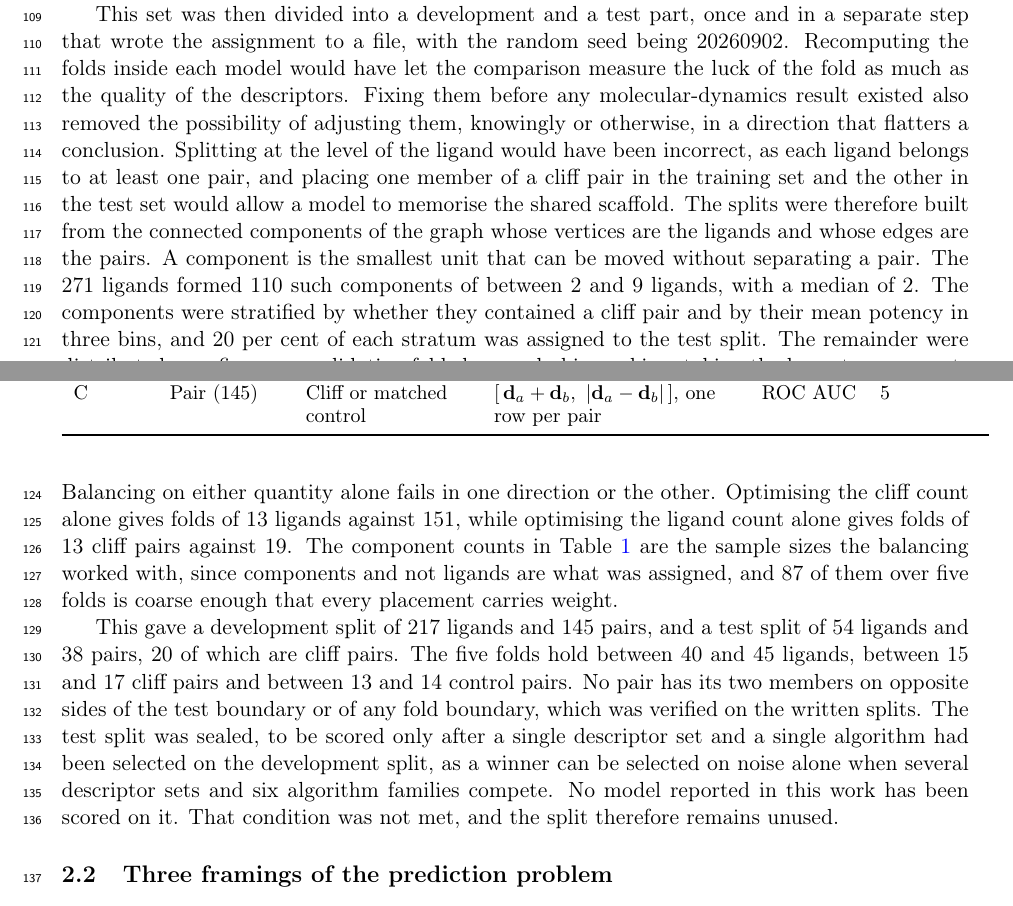
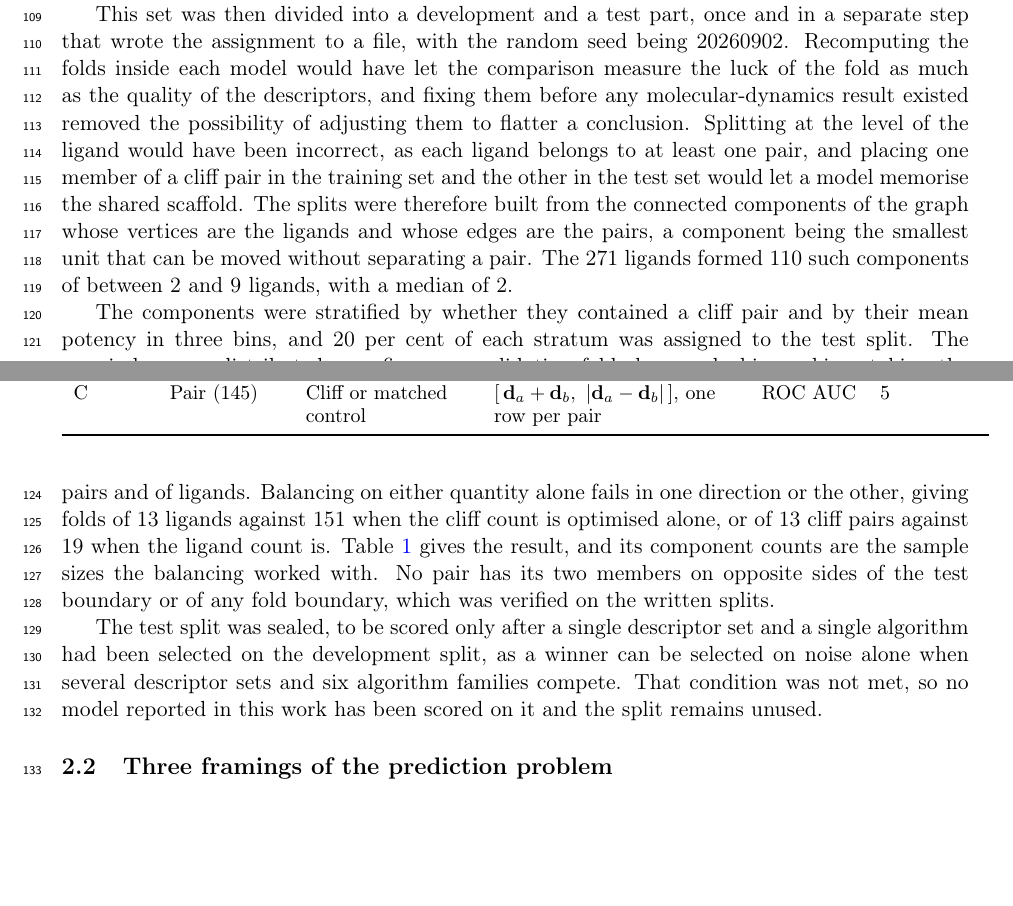
Before and after one commit to ismankrn/qsar-md-ache-cliffs, a LaTeX document (manuscript/main.tex, which reads manuscript/sections/02_methods.tex): two parts of pages 3 and 4 of 22 before the commit and two parts of pages 3 and 4 of 21 after it, joined at a grey line, cut so that both start at the same text, the shorter picture padded with empty space. Compiled offline with pdfLaTeX.

Commit message:
Compress the splitting explanation from 463 words to 386
The table now carries the composition, so the prose no longer repeats it. Gone are the
development and test totals, the per-fold ligand range and the per-fold cliff and
control ranges, all of which a reader can read off Table 1 more quickly than from a
sentence.

Three paragraphs instead of two, which is shorter and reads better. The first says why
the splits were frozen and why the unit is a component, the second how the components
were distributed and what the alternatives would have given, and the third what sealing
the test split means. Each paragraph now has one job, where the first previously ran
from the random seed to the bin packing without a break.

Checker clean at 0 failures, build back to 21 pages.

Co-Authored-By: Claude Opus 5 <noreply@anthropic.com>

```diff
--- a/manuscript/sections/02_methods.tex
+++ b/manuscript/sections/02_methods.tex
@@ -99,36 +99,32 @@ carries a net positive charge in that second form, 170 at $+1$ and 101 at $+2$.
 This set was then divided into a development and a test part, once and in a separate
 step that wrote the assignment to a file, with the random seed being 20260902.
 Recomputing the folds inside each model would have let the comparison measure the luck
-of the fold as much as the quality of the descriptors. Fixing them before any
-molecular-dynamics result existed also removed the possibility of adjusting them,
-knowingly or otherwise, in a direction that flatters a conclusion. Splitting at the
-level of the ligand would have been incorrect, as each ligand belongs to at least one
-pair, and placing one member of a cliff pair in the training set and the other in the
-test set would allow a model to memorise the shared scaffold. The splits were therefore built from the
-connected components of the graph whose vertices are the ligands and
-whose edges are the pairs. A component is the smallest unit that can be moved without
-separating a pair. The 271 ligands formed 110 such components of between 2 and 9
-ligands, with a median of 2. The components were stratified by whether they contained a cliff
-pair and by their mean potency in three bins, and 20 per cent of each stratum was
-assigned to the test split. The remainder were distributed over five cross-validation
-folds by greedy bin packing, taking the largest components first and assigning each to
-the fold with the lowest combined load of cliff pairs and of ligands. Balancing on either quantity alone fails in
-one direction or the other. Optimising the cliff count alone gives folds of 13 ligands
-against 151, while optimising the ligand count alone gives folds of 13 cliff pairs
-against 19. The component counts in Table~\ref{tab:splits} are the sample sizes the balancing
-worked with,
-since components and not ligands are what was assigned, and 87 of them over five folds
-is coarse enough that every placement carries weight.
+of the fold as much as the quality of the descriptors, and fixing them before any
+molecular-dynamics result existed removed the possibility of adjusting them to flatter
+a conclusion. Splitting at the level of the ligand would have been incorrect, as each
+ligand belongs to at least one pair, and placing one member of a cliff pair in the
+training set and the other in the test set would let a model memorise the shared
+scaffold. The splits were therefore built from the connected components of the graph
+whose vertices are the ligands and whose edges are the pairs, a component being the
+smallest unit that can be moved without separating a pair. The 271 ligands formed 110
+such components of between 2 and 9 ligands, with a median of 2.
 
-This gave a development split of 217 ligands and 145 pairs, and a test split of 54
-ligands and 38 pairs, 20 of which are cliff pairs. The five folds hold between 40 and
-45 ligands, between 15 and 17 cliff pairs and between 13 and 14 control pairs. No pair
-has its two members on opposite sides of the test boundary or of any fold boundary,
-which was verified on the written splits. The test split was sealed, to be scored only
-after a single descriptor set and a single algorithm had been selected on the
-development split, as a winner can be selected on noise alone when several descriptor
-sets and six algorithm families compete. No model reported in this work has been
-scored on it. That condition was not met, and the split therefore remains unused.
+The components were stratified by whether they contained a cliff pair and by their
+mean potency in three bins, and 20 per cent of each stratum was assigned to the test
+split. The remainder were distributed over five cross-validation folds by greedy bin
+packing, taking the largest components first and assigning each to the fold with the
+lowest combined load of cliff pairs and of ligands. Balancing on either quantity alone
+fails in one direction or the other, giving folds of 13 ligands against 151 when the
+cliff count is optimised alone, or of 13 cliff pairs against 19 when the ligand count
+is. Table~\ref{tab:splits} gives the result, and its component counts are the sample
+sizes the balancing worked with. No pair has its two members on opposite sides of the
+test boundary or of any fold boundary, which was verified on the written splits.
+
+The test split was sealed, to be scored only after a single descriptor set and a
+single algorithm had been selected on the development split, as a winner can be
+selected on noise alone when several descriptor sets and six algorithm families
+compete. That condition was not met, so no model reported in this work has been scored
+on it and the split remains unused.
 
 \subsection{Three framings of the prediction problem}\label{sec:framings}
 
```
